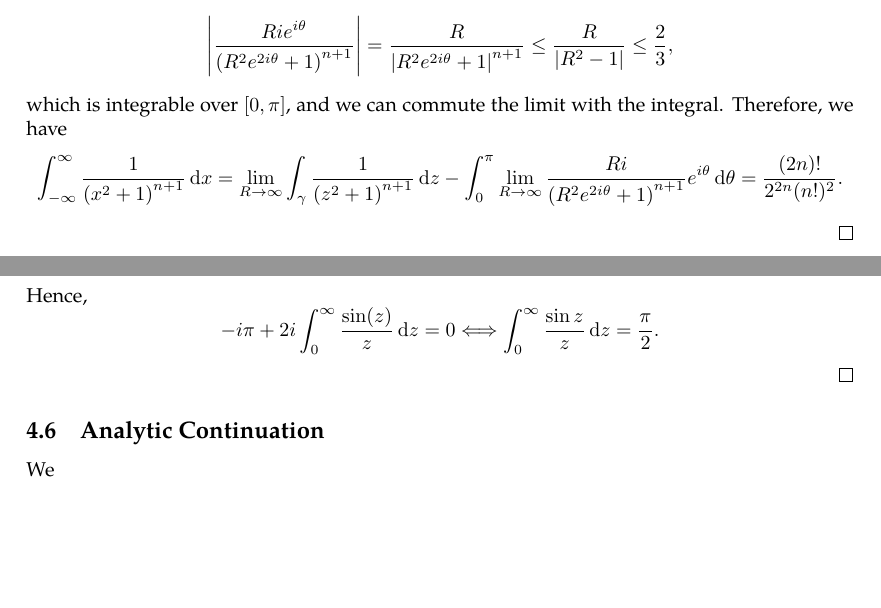
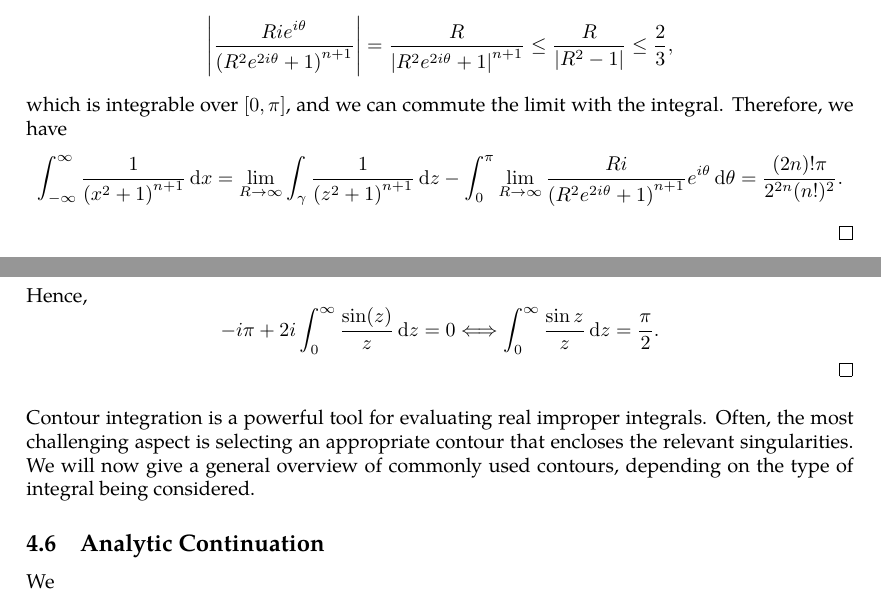
Before and after one commit to slipperking/complex-analysis-latex, a LaTeX document (main.tex): two parts of pages 96 and 98 of 99, joined at a grey line, cut so that both start at the same text, the shorter picture padded with empty space. Compiled offline with pdfLaTeX.

Commit message:
overleaf_to_git (Tue Jul  8 20:12:00 2025 -0700): update main.tex from r17319 to r17324

```diff
--- a/main.tex
+++ b/main.tex
@@ -2420,7 +2420,7 @@ Residues are extremely important as they allow for simple evaluation of definite
         \int_{\gamma} \frac{1}{\qty(z^2+1)^{n+1}}\ddz & =\int_{-R}^R\frac{1}{\qty(x^2+1)^{n+1}}\ddx+\int_0^\pi\frac{Ri}{\qty(R^2e^{2i\theta}+1)^{n+1}}e^{i\theta}\dd{\theta} \\
         & =2\pi i\cdot\residue_{z=i}\frac{1}{\qty(z^2+1)^{n+1}}=\frac{(2n)!\pi}{2^{2n}(n!)^2}.
     \end{align*}
-    We will now show that the integral over the semicircle vanishes as \(R\to\infty\). Under the assumption that \(R\geq 2\), since \[\abs{\frac{Rie^{i\theta}}{\qty(R^2e^{2i\theta}+1)^{n+1}}}=\frac{R}{\abs{R^2e^{2i\theta}+1}^{n+1}}\leq\frac{R}{\abs{R^2-1}}\leq\frac{2}{3},\] which is integrable over \([0,\pi]\), and we can commute the limit with the integral. Therefore, we have \[\int_{-\infty}^\infty \frac{1}{\qty(x^2+1)^{n+1}}\ddx=\lim_{R\to\infty}\int_{\gamma}\frac{1}{\qty(z^2+1)^{n+1}}\ddz-\int_0^{\pi}\lim_{R\to\infty}\frac{Ri}{\qty(R^2e^{2i\theta}+1)^{n+1}}e^{i\theta}\dd{\theta}=\frac{(2n)!}{2^{2n}(n!)^2}.\]
+    We will now show that the integral over the semicircle vanishes as \(R\to\infty\). Under the assumption that \(R\geq 2\), since \[\abs{\frac{Rie^{i\theta}}{\qty(R^2e^{2i\theta}+1)^{n+1}}}=\frac{R}{\abs{R^2e^{2i\theta}+1}^{n+1}}\leq\frac{R}{\abs{R^2-1}}\leq\frac{2}{3},\] which is integrable over \([0,\pi]\), and we can commute the limit with the integral. Therefore, we have \[\int_{-\infty}^\infty \frac{1}{\qty(x^2+1)^{n+1}}\ddx=\lim_{R\to\infty}\int_{\gamma}\frac{1}{\qty(z^2+1)^{n+1}}\ddz-\int_0^{\pi}\lim_{R\to\infty}\frac{Ri}{\qty(R^2e^{2i\theta}+1)^{n+1}}e^{i\theta}\dd{\theta}=\frac{(2n)!\pi}{2^{2n}(n!)^2}.\]
 \end{proof}
 \begin{example}[Dirichlet Integral]
     Evaluate the improper integral \(\int_0^\infty \frac{\sin x}{x}\dd x\).
@@ -2476,6 +2476,7 @@ Residues are extremely important as they allow for simple evaluation of definite
     \end{align*}
     Hence, \[-i\pi+2i\int_{0}^\infty\frac{\sin(z)}{z}\ddz=0\Longleftrightarrow\int_{0}^\infty\frac{\sin{z}}{z}\ddz=\frac{\pi}{2}.\]
 \end{proof}
+Contour integration is a powerful tool for evaluating real improper integrals. Often, the most challenging aspect is selecting an appropriate contour that encloses the relevant singularities. We will now give a general overview of commonly used contours, depending on the type of integral being considered.
 \subsection{Analytic Continuation}
 We
 \section{The Theory of Riemann}
```
